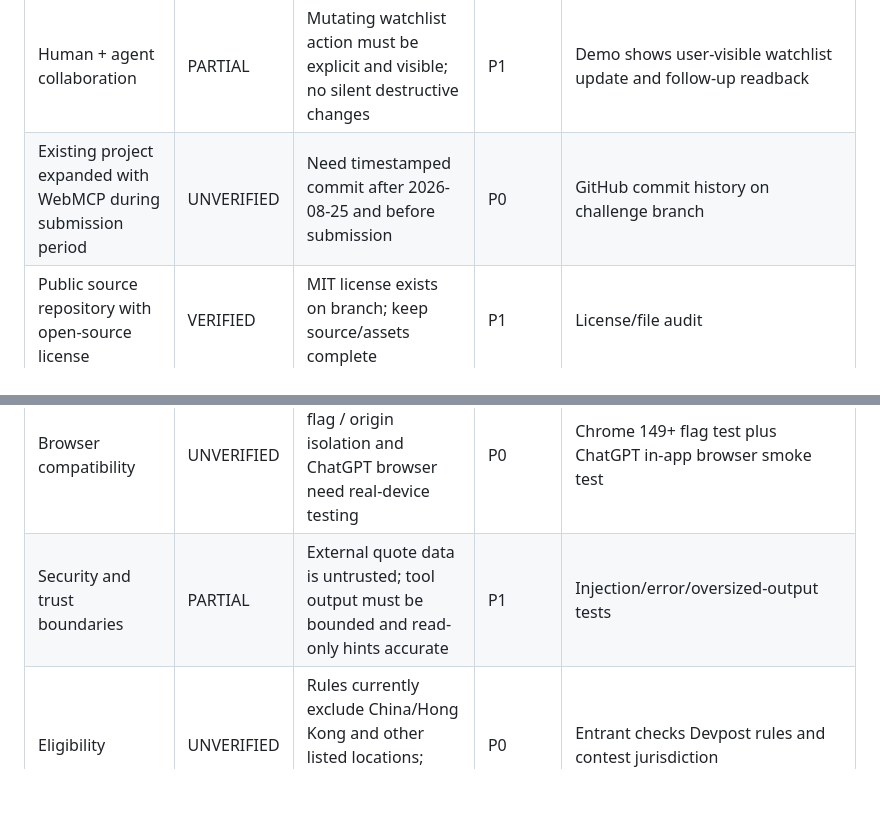
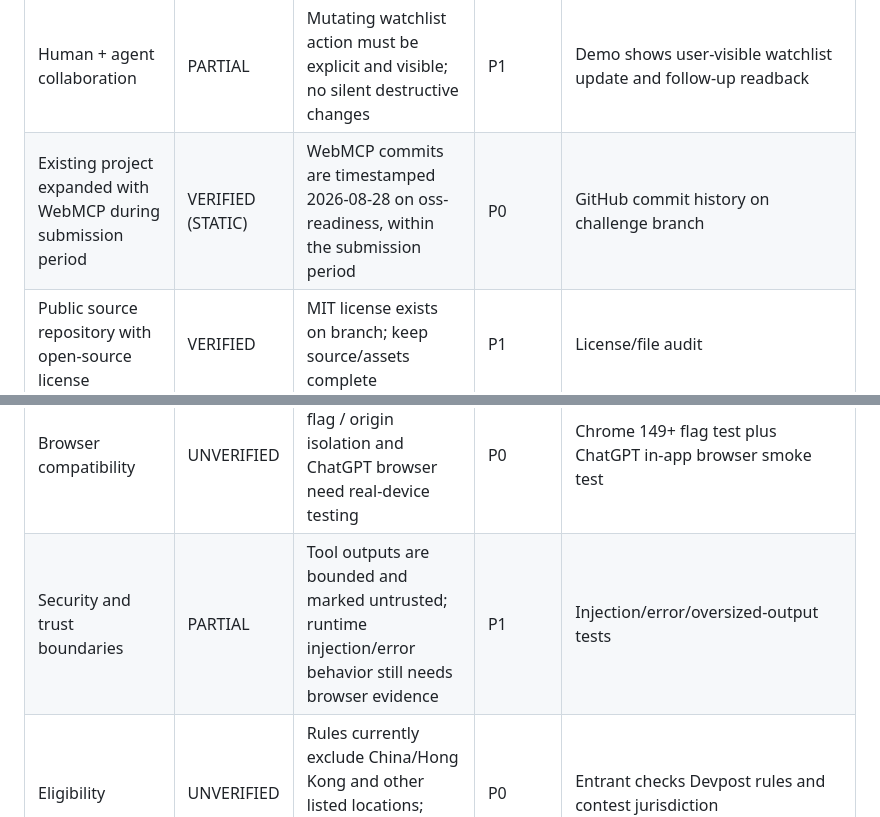
Before and after one commit to POP-YU/stock-pulse, a Markdown page: COMPETITION_CHECKLIST.md, 2 parts joined by grey strips. Rendered like a GitHub page; blank space fills up the shorter version.

Commit message:
docs: verify timestamped WebMCP challenge-period commits

```diff
--- a/COMPETITION_CHECKLIST.md
+++ b/COMPETITION_CHECKLIST.md
@@ -13,13 +13,13 @@ Target branch: oss-readiness
 | Agent workflow (understand -> inspect -> act -> verify) | PARTIAL | Add structured read tools and a safe watchlist workflow with verification | P0 | Run scripted demo and capture tool calls/results |
 | Clear tool schemas and descriptions | VERIFIED (STATIC) | Schemas, bounds, structured results, and errors are covered by code/smoke checks; runtime validation remains open | P0 | Inspect registrations and invalid-input tests |
 | Human + agent collaboration | PARTIAL | Mutating watchlist action must be explicit and visible; no silent destructive changes | P1 | Demo shows user-visible watchlist update and follow-up readback |
-| Existing project expanded with WebMCP during submission period | UNVERIFIED | Need timestamped commit after 2026-08-25 and before submission | P0 | GitHub commit history on challenge branch |
+| Existing project expanded with WebMCP during submission period | VERIFIED (STATIC) | WebMCP commits are timestamped 2026-08-28 on oss-readiness, within the submission period | P0 | GitHub commit history on challenge branch |
 | Public source repository with open-source license | VERIFIED | MIT license exists on branch; keep source/assets complete | P1 | License/file audit |
 | README explains WebMCP value and implementation | VERIFIED (STATIC) | WebMCP purpose, four tools, setup, workflow, and limitations are documented | P0 | README review against rules |
 | Demo video under 3 minutes with audio | UNVERIFIED | No verified public YouTube URL in repository | P0 | Play public YouTube link and record duration/audio |
 | English submission materials | PARTIAL | Main README is Chinese/English mixed; provide concise English challenge summary | P1 | Manual review of Devpost fields |
 | Browser compatibility | UNVERIFIED | Chrome WebMCP flag / origin isolation and ChatGPT browser need real-device testing | P0 | Chrome 149+ flag test plus ChatGPT in-app browser smoke test |
-| Security and trust boundaries | PARTIAL | External quote data is untrusted; tool output must be bounded and read-only hints accurate | P1 | Injection/error/oversized-output tests |
+| Security and trust boundaries | PARTIAL | Tool outputs are bounded and marked untrusted; runtime injection/error behavior still needs browser evidence | P1 | Injection/error/oversized-output tests |
 | Eligibility | UNVERIFIED | Rules currently exclude China/Hong Kong and other listed locations; entrant must verify residence/eligibility | P0 | Entrant checks Devpost rules and contest jurisdiction |
 | Post-submission freeze | TODO | Do not change repo/live site/submission after submission window closes | P0 | Freeze checklist on September 3 |
 
```
